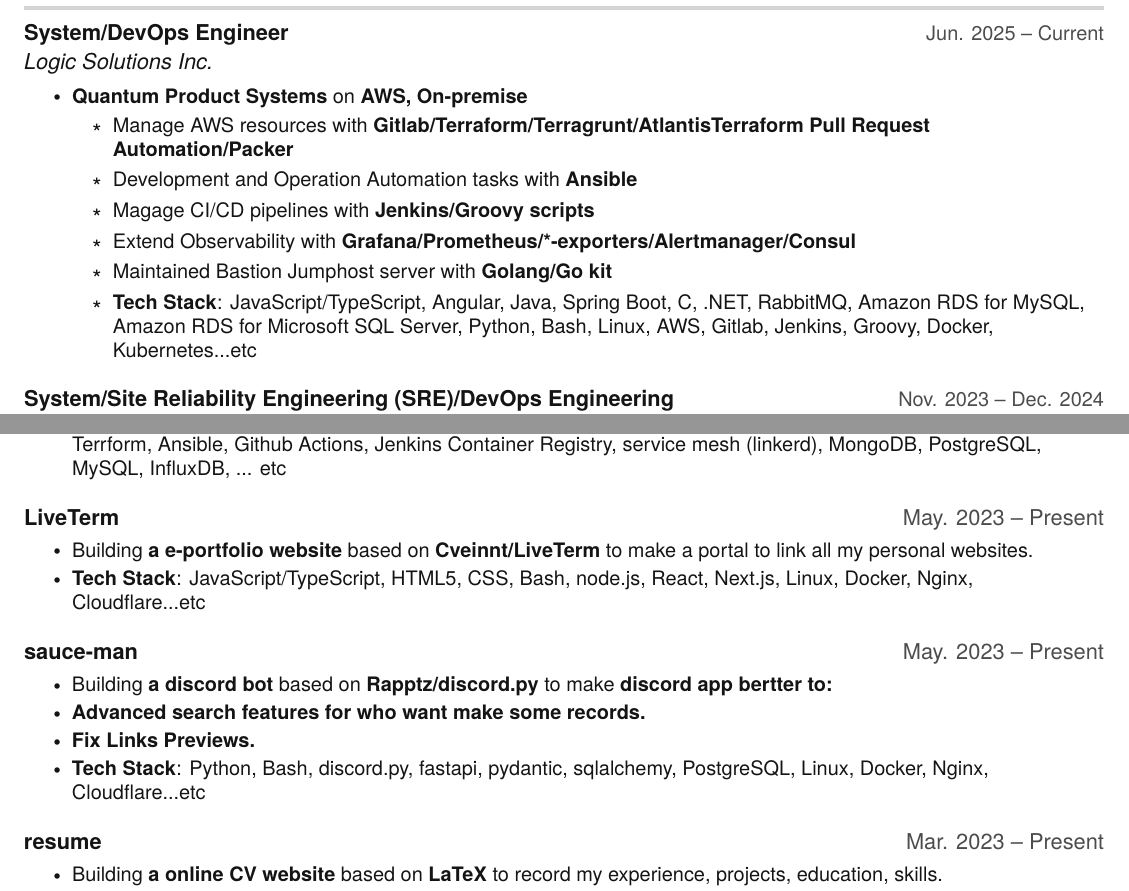
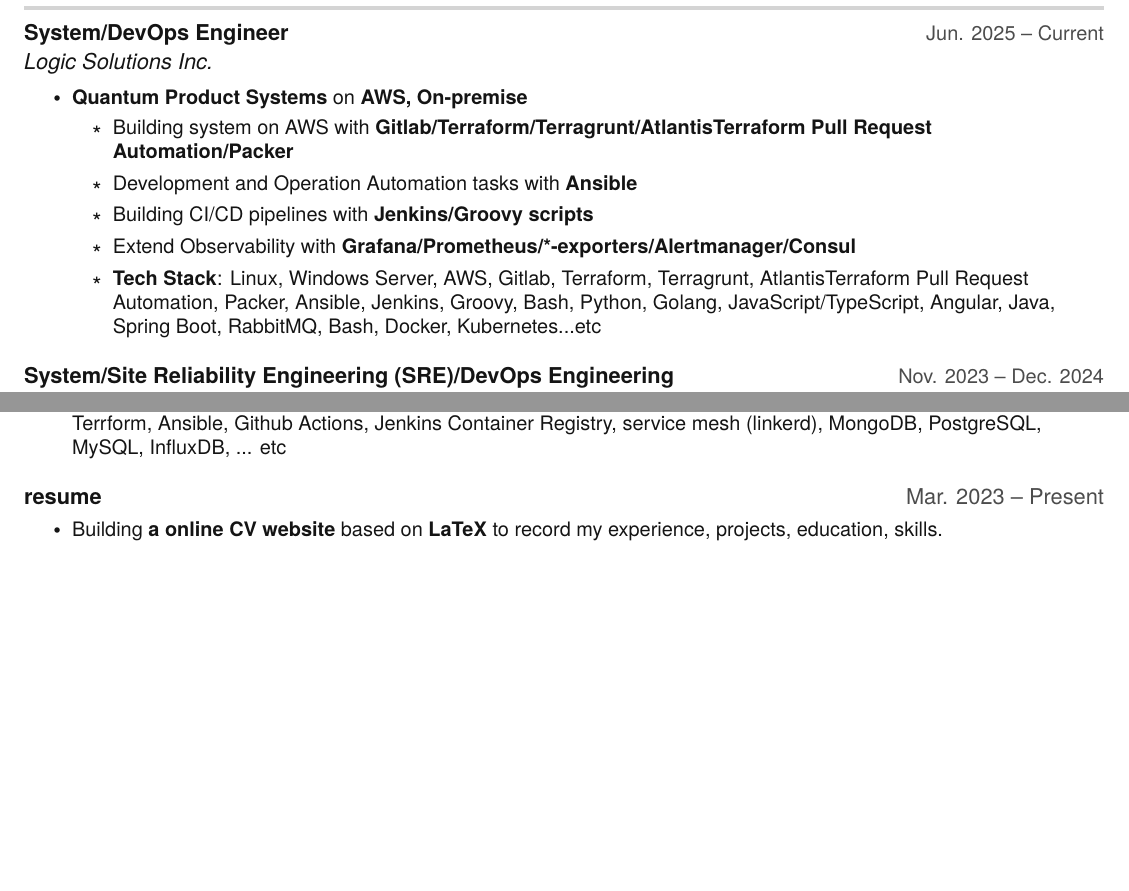
Before and after one commit to hong539/resume, a LaTeX CV (src/yh_resume.tex): two parts of pages 1 and 2 of 3, joined at a grey line, cut so that both start at the same text, the shorter picture padded with empty space. Compiled offline with pdfLaTeX.

Commit message:
Update **

```diff
--- a/src/yh_resume.tex
+++ b/src/yh_resume.tex
@@ -171,14 +171,12 @@
   {Logic Solutions Inc.}{}
   \resumeItemListStart
     \resumeItem{\textbf{Quantum Product Systems} on \textbf{AWS, On-premise}}
-      \resumeSubItem{Manage AWS resources with \textbf{Gitlab/Terraform/Terragrunt/AtlantisTerraform Pull Request Automation/Packer}}
+      \resumeSubItem{Building system on AWS with \textbf{Gitlab/Terraform/Terragrunt/AtlantisTerraform Pull Request Automation/Packer}}
       \resumeSubItem{Development and Operation Automation tasks with \textbf{Ansible}}
-      \resumeSubItem{Magage CI/CD pipelines with \textbf{Jenkins/Groovy scripts}}
+      \resumeSubItem{Building CI/CD pipelines with \textbf{Jenkins/Groovy scripts}}
       \resumeSubItem{Extend Observability with \textbf{Grafana/Prometheus/*-exporters/Alertmanager/Consul}}
-      \resumeSubItem{Maintained Bastion Jumphost server with \textbf{Golang/Go kit}}
-      \resumeSubItem{\textbf{Tech Stack}: JavaScript/TypeScript, Angular, Java, Spring Boot, C#, .NET, RabbitMQ, Amazon RDS for MySQL, Amazon RDS for Microsoft SQL Server, Python, Bash, Linux, AWS, Gitlab, Jenkins, Groovy, Docker, Kubernetes...etc}
+      \resumeSubItem{\textbf{Tech Stack}: Linux, Windows Server, AWS, Gitlab, Terraform, Terragrunt, AtlantisTerraform Pull Request Automation, Packer, Ansible, Jenkins, Groovy, Bash, Python, Golang, JavaScript/TypeScript, Angular, Java, Spring Boot, RabbitMQ, Bash, Docker, Kubernetes...etc}
   \resumeItemListEnd
-
 
   \resumeSubheading
   {System/Site Reliability Engineering (SRE)/DevOps Engineering}{Nov. 2023 -- Dec. 2024}
@@ -241,27 +239,6 @@
 
     \resumeSubHeadingListStart
     \resumeProjectHeading
-        {\textbf{LiveTerm}} {May. 2023 -- Present}
-        \resumeItemListStart
-          \resumeItem{Building \textbf{a e-portfolio website} based on \textbf{Cveinnt/LiveTerm} to make a portal to link all my personal websites.}
-          \resumeItem{\textbf{Tech Stack}: JavaScript/TypeScript, HTML5, CSS, Bash, node.js, React, Next.js, Linux, Docker, Nginx, Cloudflare...etc}
-        \resumeItemListEnd
-    \resumeSubHeadingListEnd
-
-    \resumeSubHeadingListStart
-    \resumeProjectHeading
-        {\textbf{sauce-man}} {May. 2023 -- Present}
-        \resumeItemListStart
-          \resumeItem{Building \textbf{a discord bot} based on \textbf{Rapptz/discord.py} to make \textbf{discord app bertter to: }}
-          \resumeItem{\textbf{Advanced search features for who want make some records.}}
-          \resumeItem{\textbf{Fix Links Previews.}}
-          \resumeItem{\textbf{Tech Stack}: Python, Bash, discord.py, fastapi, pydantic, sqlalchemy, PostgreSQL, Linux, Docker, Nginx, Cloudflare...etc}
-        \resumeItemListEnd
-    \resumeSubHeadingListEnd
-
-
-    \resumeSubHeadingListStart
-    \resumeProjectHeading
         {\textbf{resume}} {Mar. 2023 -- Present}
         \resumeItemListStart
           \resumeItem{Building \textbf{a online CV website} based on \textbf{LaTeX} to record my experience, projects, education, skills.}
```
Also changed, not shown: Makefile, README.md, src/yh_resume.pdf, 1 other file.
